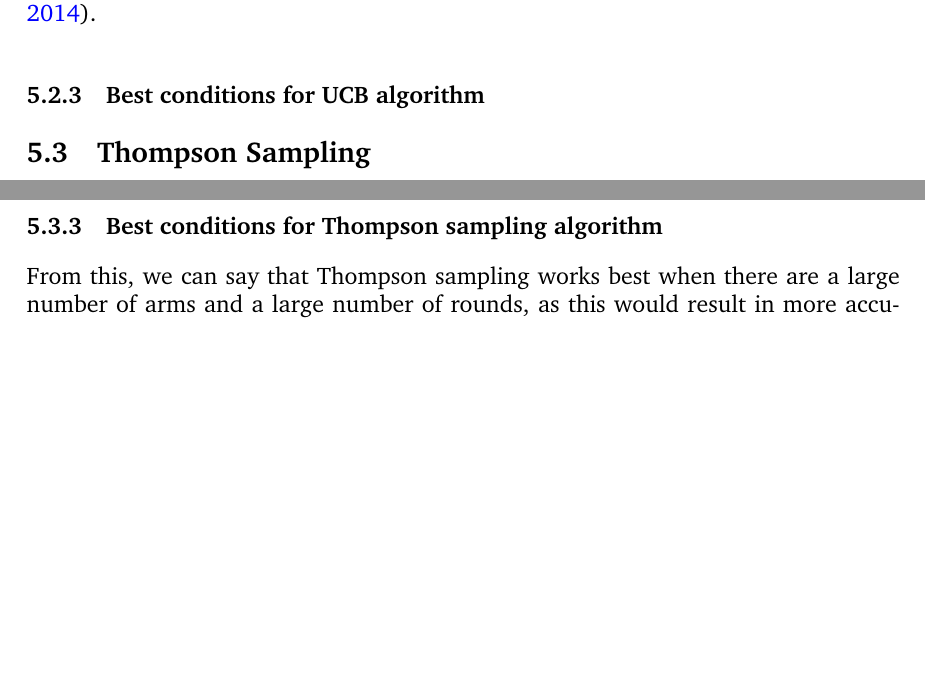
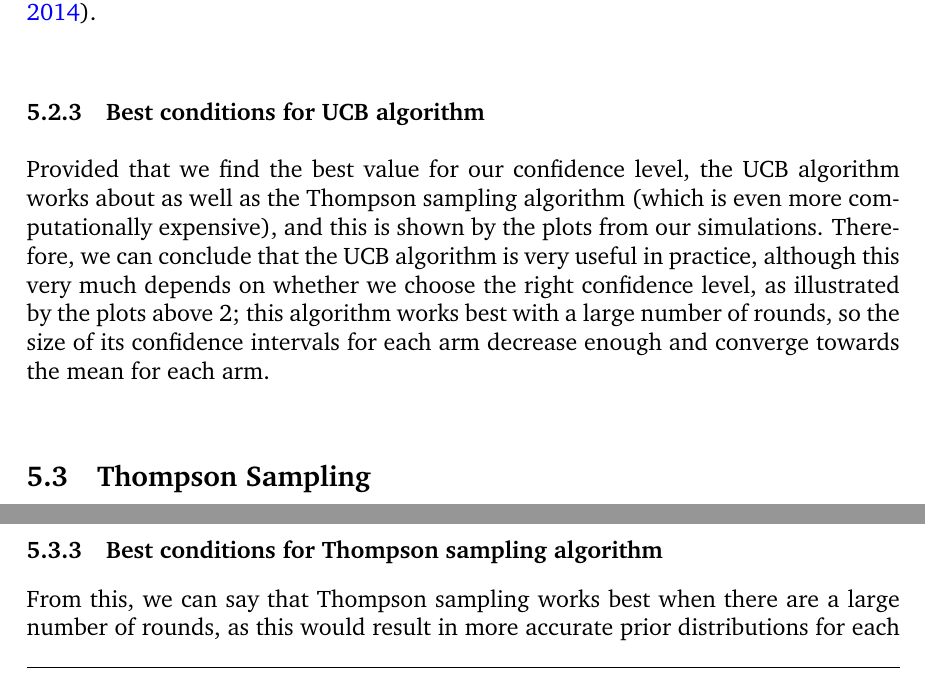
Before and after one commit to ShivamAmratlalPatel/M2RGroupProject, a LaTeX document (report/coursework.tex, which reads report/Strengths_&_Weaknesses.tex): two parts of pages 16 and 17 of 24, joined at a grey line, cut so that both start at the same text, the shorter picture padded with empty space. Compiled offline with pdfLaTeX.

Commit message:
Wrote a new subsection 'Best conditions for UCB algorithm'

```diff
--- a/report/Strengths_&_Weaknesses.tex
+++ b/report/Strengths_&_Weaknesses.tex
@@ -41,6 +41,7 @@ Its total regret is relatively high because it is slower in the beginning, due t
 Overall, our results suggest that there is no advantage to using pursuit and reinforcement comparison in practice~\citep{Kuleshov}.
 
 \subsubsection{Best conditions for UCB algorithm}
+Provided that we find the best value for our confidence level, the UCB algorithm works about as well as the Thompson sampling algorithm (which is even more computationally expensive), and this is shown by the plots from our simulations. Therefore, we can conclude that the UCB algorithm is very useful in practice, although this very much depends on whether we choose the right confidence level, as illustrated by the plots above \ref{alg:ucb_algorithm}; this algorithm works best with a large number of rounds, so the size of its confidence intervals for each arm decrease enough and converge towards the mean for each arm.
 
 \subsection{Thompson Sampling}\label{subsec:thompson-sampling}
 Similar to the Upper Confidence Bound (UCB) algorithm above, Thompson Sampling chooses an arm to play based on the highest estimated reward.
@@ -61,5 +62,5 @@ It should also be noted that the arm which actually has the highest expectation
 Furthermore, in this project, we have only considered arm distributions where the prior and posterior are \textbf{conjugate distributions} - when this is not the case, Thompson sampling becomes even more computationally expensive, as we have to consider different prior and posterior distributions with changing parameters~\citep{zhou2018racing}.
 
 \subsubsection{Best conditions for Thompson sampling algorithm}
-From this, we can say that Thompson sampling works best when there are a large number of arms and a large number of rounds, as this would result in more accurate prior distributions for each round over the long run.
+From this, we can say that Thompson sampling works best when there are a large number of rounds, as this would result in more accurate prior distributions for each round over the long run.
 As Thompson sampling is a zero-regret strategy, we can also say that after a large number of rounds, the cumulative regret will cease to increase.
```
